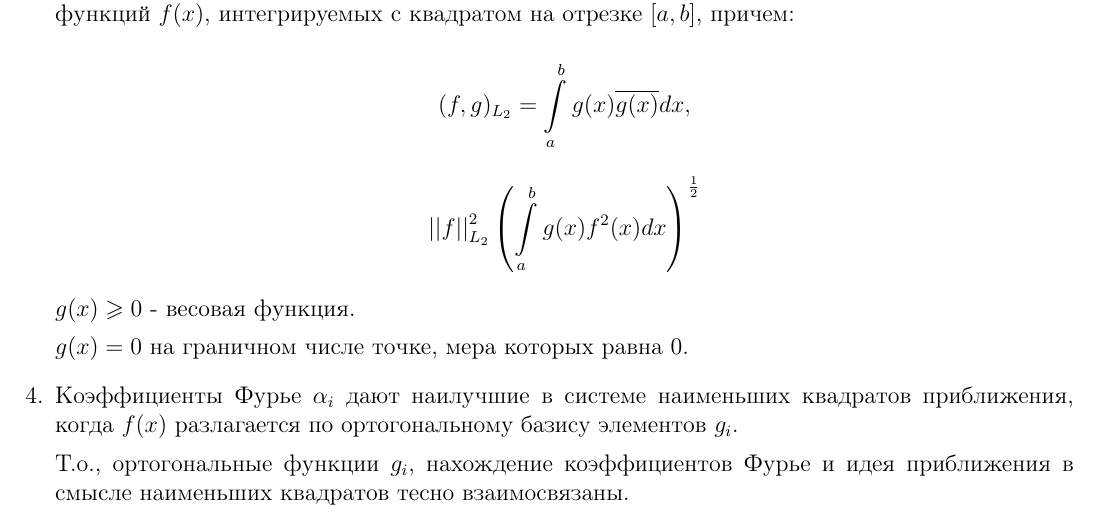
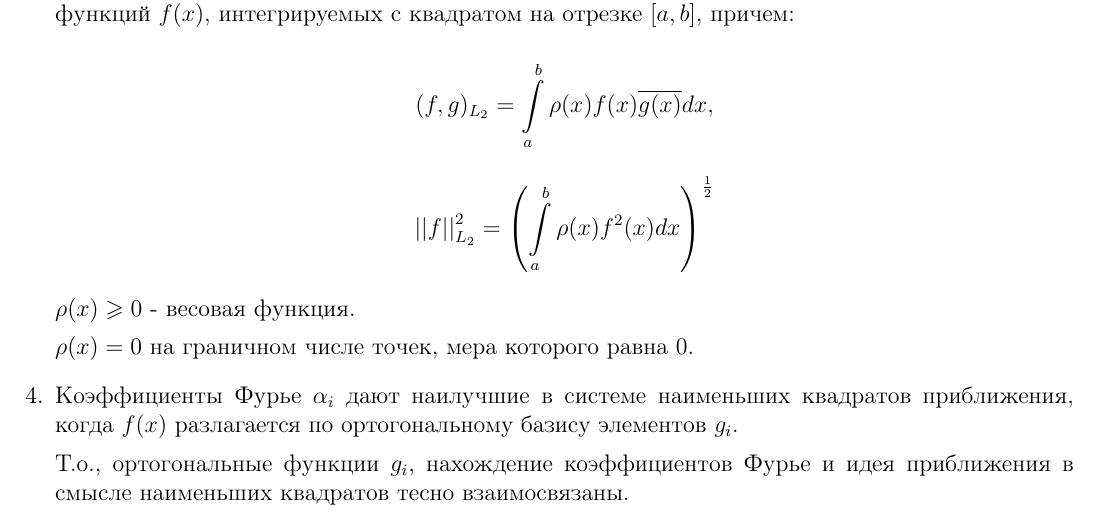
Before and after one commit to bsu-docs/numerical-analysis, a LaTeX problem sheet (semester5/exam/answers.tex, which reads semester5/exam/question13.tex): part of page 24 of 58, cut so that both start at the same text. The pictures show the PDF file semester5/exam/answers.pdf that the author committed with the source.

Commit message:
Fix typo in Q13

```diff
--- a/semester5/exam/question13.tex
+++ b/semester5/exam/question13.tex
@@ -66,7 +66,7 @@ $G$ называется линейным многообразием.
   \item Типичным примером гилбертова пространства является пространство $L_2 [a, b]$ - пространство функций $f(x)$, интегрируемых с квадратом на отрезке $[a, b]$, причем:
 
   \begin{equation*}
-  (f, g)_{L_2} = \int\limits_a^b g(x) \overline{g(x)} dx,
+  (f, g)_{L_2} = \int\limits_a^b \rho(x) f(x) \overline{g(x)} dx,
   \end{equation*}
 
   \begin{equation*}
@@ -74,8 +74,8 @@ $G$ называется линейным многообразием.
   \end{equation*}
 
-  $g(x) \geqslant 0$ - весовая функция.
+  $\rho(x) \geqslant 0$ - весовая функция.
 
-  $g(x) = 0$ на граничном числе точке, мера которых равна 0.
+  $\rho(x) = 0$ на граничном числе точек, мера которого равна 0.
 
   \item Коэффициенты Фурье $\alpha_i$ дают наилучшие в системе наименьших квадратов приближения, когда $f(x)$ разлагается по ортогональному базису элементов $g_i$.
 
```
Also changed, not shown: semester5/exam/answers.pdf, semester5/exam/question13.tex (2 more changed lines).
